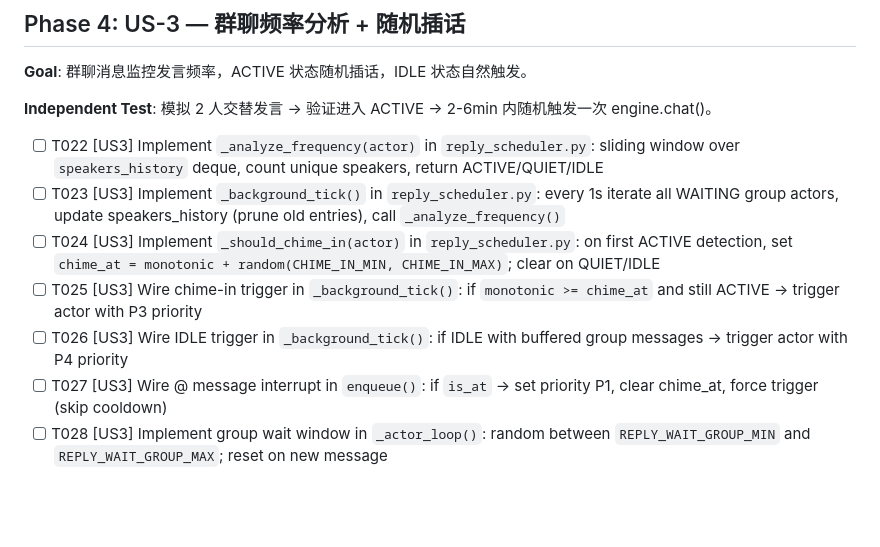
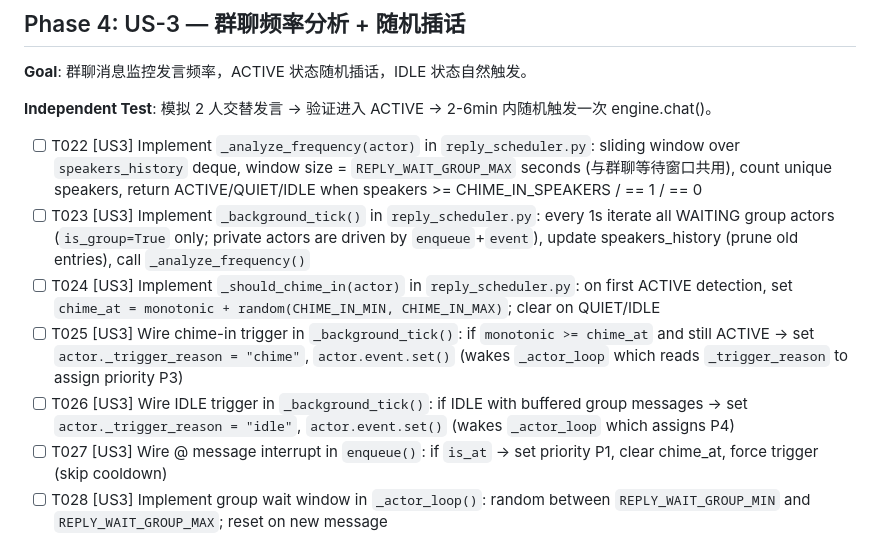
Before and after one commit to FirenzeClaw/chat-engine, a Markdown page: specs/002-reply-scheduler/tasks.md, the part around the change. Rendered like a GitHub page; blank space fills up the shorter version.

Commit message:
fix(analyze): 修复 speckit-analyze 4项发现
- A1: @消息明确经过ThinkingGate(P1+timeout=0)，design状态机补充说明
- U1: 频率分析窗口=REPLY_WAIT_GROUP_MAX，与群聊等待共用
- U2: 群聊触发路径明确为 actor._trigger_reason + event.set()
- U3: _background_tick仅处理is_group=True的Actor

```diff
--- a/specs/002-reply-scheduler/tasks.md
+++ b/specs/002-reply-scheduler/tasks.md
@@ -67,11 +67,11 @@ US-1 和 US-2 在 Setup 完成后可并行实现。US-3 依赖 US-1 的 Actor
 
 **Independent Test**: 模拟 2 人交替发言 → 验证进入 ACTIVE → 2-6min 内随机触发一次 engine.chat()。
 
-- [ ] T022 [US3] Implement `_analyze_frequency(actor)` in `reply_scheduler.py`: sliding window over `speakers_history` deque, count unique speakers, return ACTIVE/QUIET/IDLE
-- [ ] T023 [US3] Implement `_background_tick()` in `reply_scheduler.py`: every 1s iterate all WAITING group actors, update speakers_history (prune old entries), call `_analyze_frequency()`
+- [ ] T022 [US3] Implement `_analyze_frequency(actor)` in `reply_scheduler.py`: sliding window over `speakers_history` deque, window size = `REPLY_WAIT_GROUP_MAX` seconds (与群聊等待窗口共用), count unique speakers, return ACTIVE/QUIET/IDLE when speakers >= CHIME_IN_SPEAKERS / == 1 / == 0
+- [ ] T023 [US3] Implement `_background_tick()` in `reply_scheduler.py`: every 1s iterate all WAITING group actors (`is_group=True` only; private actors are driven by `enqueue`+`event`), update speakers_history (prune old entries), call `_analyze_frequency()`
 - [ ] T024 [US3] Implement `_should_chime_in(actor)` in `reply_scheduler.py`: on first ACTIVE detection, set `chime_at = monotonic + random(CHIME_IN_MIN, CHIME_IN_MAX)`; clear on QUIET/IDLE
-- [ ] T025 [US3] Wire chime-in trigger in `_background_tick()`: if `monotonic >= chime_at` and still ACTIVE → trigger actor with P3 priority
-- [ ] T026 [US3] Wire IDLE trigger in `_background_tick()`: if IDLE with buffered group messages → trigger actor with P4 priority
+- [ ] T025 [US3] Wire chime-in trigger in `_background_tick()`: if `monotonic >= chime_at` and still ACTIVE → set `actor._trigger_reason = "chime"`, `actor.event.set()` (wakes `_actor_loop` which reads `_trigger_reason` to assign priority P3)
+- [ ] T026 [US3] Wire IDLE trigger in `_background_tick()`: if IDLE with buffered group messages → set `actor._trigger_reason = "idle"`, `actor.event.set()` (wakes `_actor_loop` which assigns P4)
 - [ ] T027 [US3] Wire @ message interrupt in `enqueue()`: if `is_at` → set priority P1, clear chime_at, force trigger (skip cooldown)
 - [ ] T028 [US3] Implement group wait window in `_actor_loop()`: random between `REPLY_WAIT_GROUP_MIN` and `REPLY_WAIT_GROUP_MAX`; reset on new message
 
```
Also changed, not shown: 1 other file.
